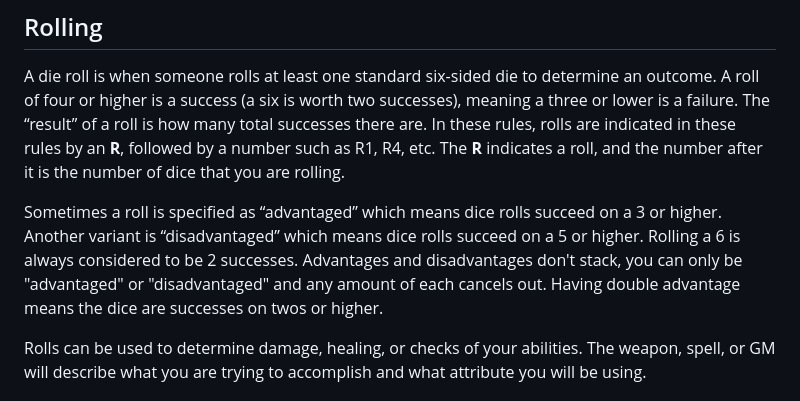
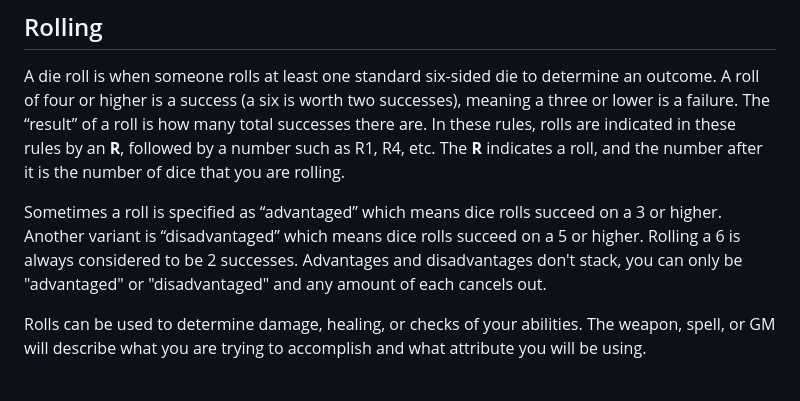
Before and after one commit to SOLAS-TTRPG/SOLAS, a Markdown page: README.md, the part around the change. GitHub-like rendering.

```diff
--- a/README.md
+++ b/README.md
@@ -35,7 +35,7 @@ To play, you'll need more than two people (one of whom is the Game Master, refer
 ## Rolling
 A die roll is when someone rolls at least one standard six-sided die to determine an outcome. A roll of four or higher is a success (a six is worth two successes), meaning a three or lower is a failure. The “result” of a roll is how many total successes there are. In these rules, rolls are indicated in these rules by an **R**, followed by a number such as R1, R4, etc. The **R** indicates a roll, and the number after it is the number of dice that you are rolling.
 
-Sometimes a roll is specified as “advantaged” which means dice rolls succeed on a 3 or higher. Another variant is “disadvantaged” which means dice rolls succeed on a 5 or higher. Rolling a 6 is always considered to be 2 successes. Advantages and disadvantages don't stack, you can only be "advantaged" or "disadvantaged" and any amount of each cancels out. Having double advantage means the dice are successes on twos or higher.
+Sometimes a roll is specified as “advantaged” which means dice rolls succeed on a 3 or higher. Another variant is “disadvantaged” which means dice rolls succeed on a 5 or higher. Rolling a 6 is always considered to be 2 successes. Advantages and disadvantages don't stack, you can only be "advantaged" or "disadvantaged" and any amount of each cancels out.
 
 Rolls can be used to determine damage, healing, or checks of your abilities. The weapon, spell, or GM will describe what you are trying to accomplish and what attribute you will be using.
 
```
